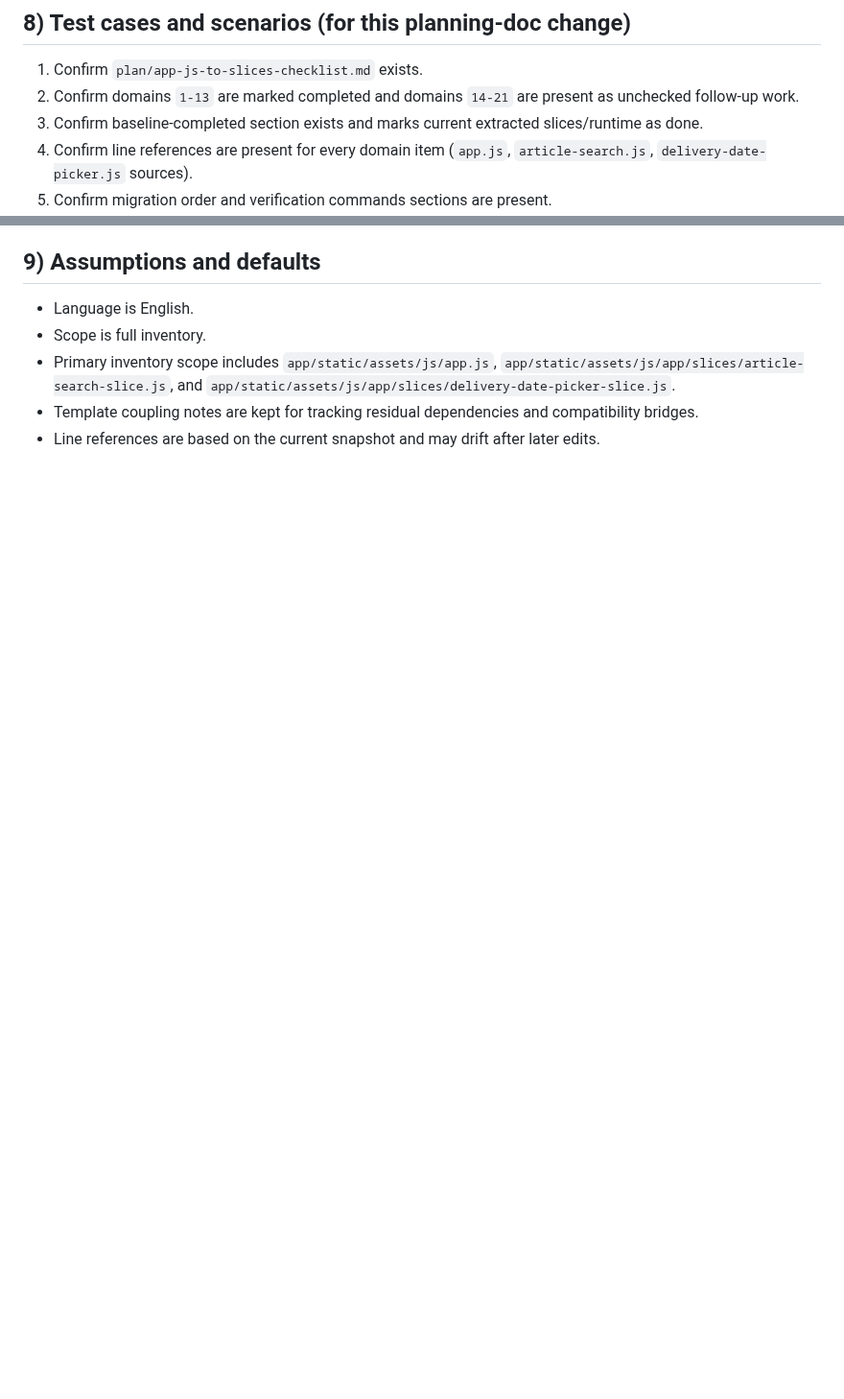
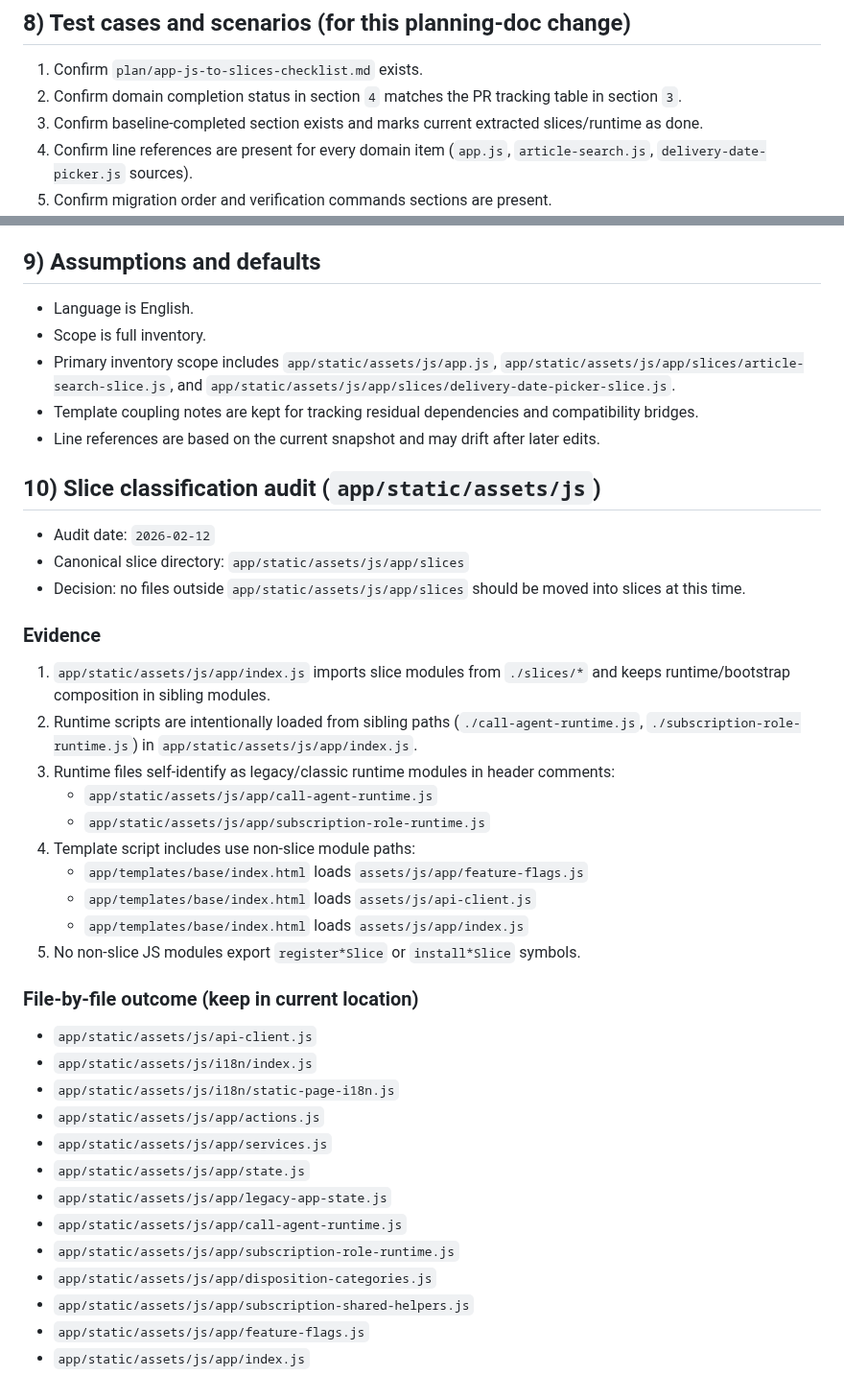
Before and after one commit to bindinc/kiwi, a Markdown page: plan/app-js-to-slices-checklist.md, 2 parts joined by grey strips. Shown at 96% size. Rendered like a GitHub page; blank space fills up the shorter version.

Commit message:
docs: record JS slice classification no-move audit

```diff
--- a/plan/app-js-to-slices-checklist.md
+++ b/plan/app-js-to-slices-checklist.md
@@ -302,7 +302,7 @@ rg -n "^const\\s+[A-Za-z0-9_]+\\s*=\\s*\\([^)]*\\)\\s*=>" app/static/assets/js/a
 ## 8) Test cases and scenarios (for this planning-doc change)
 
 1. Confirm `plan/app-js-to-slices-checklist.md` exists.
-2. Confirm domains `1-13` are marked completed and domains `14-21` are present as unchecked follow-up work.
+2. Confirm domain completion status in section `4` matches the PR tracking table in section `3`.
 3. Confirm baseline-completed section exists and marks current extracted slices/runtime as done.
 4. Confirm line references are present for every domain item (`app.js`, `article-search.js`, `delivery-date-picker.js` sources).
 5. Confirm migration order and verification commands sections are present.
@@ -314,3 +314,38 @@ rg -n "^const\\s+[A-Za-z0-9_]+\\s*=\\s*\\([^)]*\\)\\s*=>" app/static/assets/js/a
 - Primary inventory scope includes `app/static/assets/js/app.js`, `app/static/assets/js/app/slices/article-search-slice.js`, and `app/static/assets/js/app/slices/delivery-date-picker-slice.js`.
 - Template coupling notes are kept for tracking residual dependencies and compatibility bridges.
 - Line references are based on the current snapshot and may drift after later edits.
+
+## 10) Slice classification audit (`app/static/assets/js`)
+
+- Audit date: `2026-02-12`
+- Canonical slice directory: `app/static/assets/js/app/slices`
+- Decision: no files outside `app/static/assets/js/app/slices` should be moved into slices at this time.
+
+### Evidence
+
+1. `app/static/assets/js/app/index.js` imports slice modules from `./slices/*` and keeps runtime/bootstrap composition in sibling modules.
+2. Runtime scripts are intentionally loaded from sibling paths (`./call-agent-runtime.js`, `./subscription-role-runtime.js`) in `app/static/assets/js/app/index.js`.
+3. Runtime files self-identify as legacy/classic runtime modules in header comments:
+   - `app/static/assets/js/app/call-agent-runtime.js`
+   - `app/static/assets/js/app/subscription-role-runtime.js`
+4. Template script includes use non-slice module paths:
+   - `app/templates/base/index.html` loads `assets/js/app/feature-flags.js`
+   - `app/templates/base/index.html` loads `assets/js/api-client.js`
+   - `app/templates/base/index.html` loads `assets/js/app/index.js`
+5. No non-slice JS modules export `register*Slice` or `install*Slice` symbols.
+
+### File-by-file outcome (keep in current location)
+
+- `app/static/assets/js/api-client.js`
+- `app/static/assets/js/i18n/index.js`
+- `app/static/assets/js/i18n/static-page-i18n.js`
+- `app/static/assets/js/app/actions.js`
+- `app/static/assets/js/app/services.js`
+- `app/static/assets/js/app/state.js`
+- `app/static/assets/js/app/legacy-app-state.js`
+- `app/static/assets/js/app/call-agent-runtime.js`
+- `app/static/assets/js/app/subscription-role-runtime.js`
+- `app/static/assets/js/app/disposition-categories.js`
+- `app/static/assets/js/app/subscription-shared-helpers.js`
+- `app/static/assets/js/app/feature-flags.js`
+- `app/static/assets/js/app/index.js`
```
Also changed, not shown: CHANGELOG.md (+1 -0 lines).
